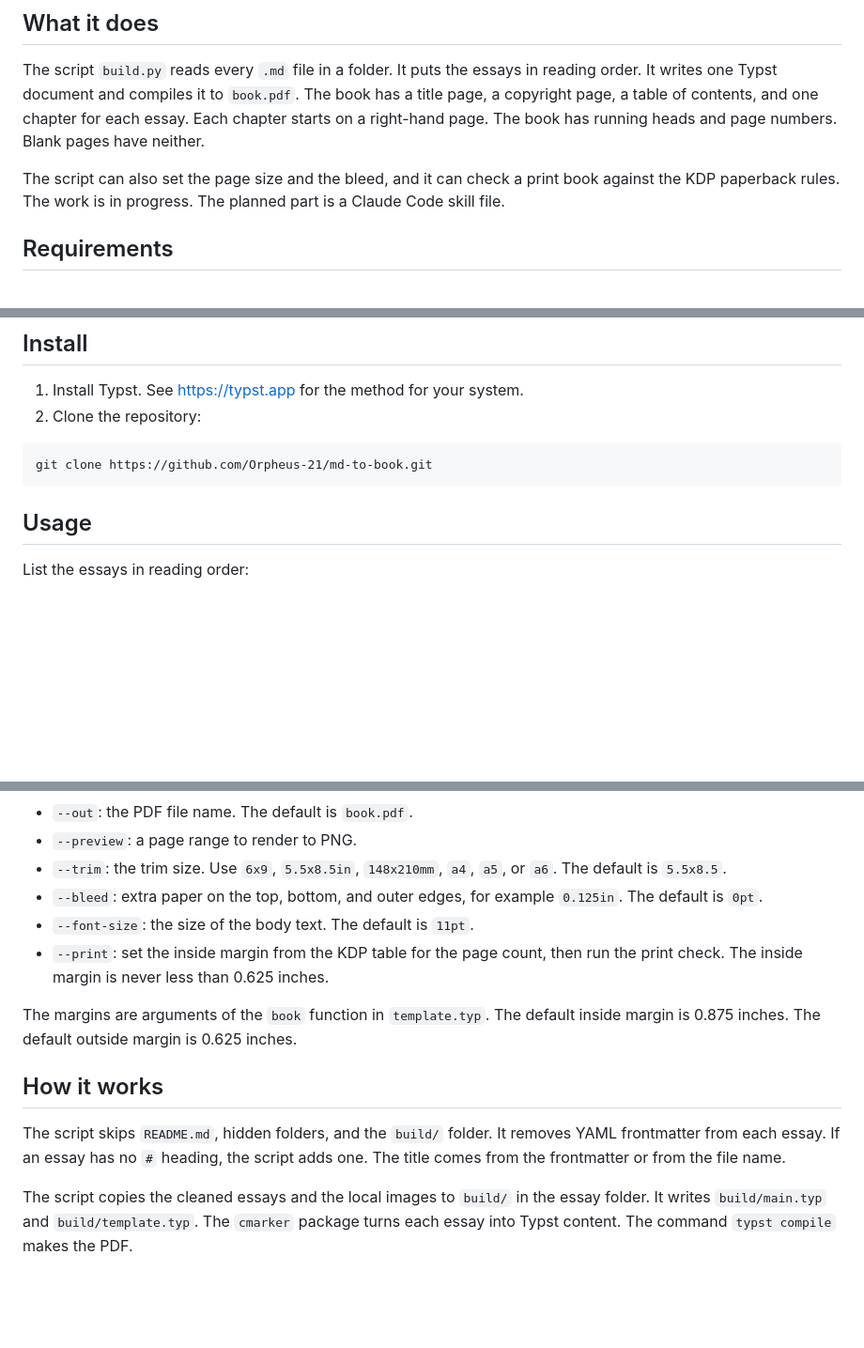
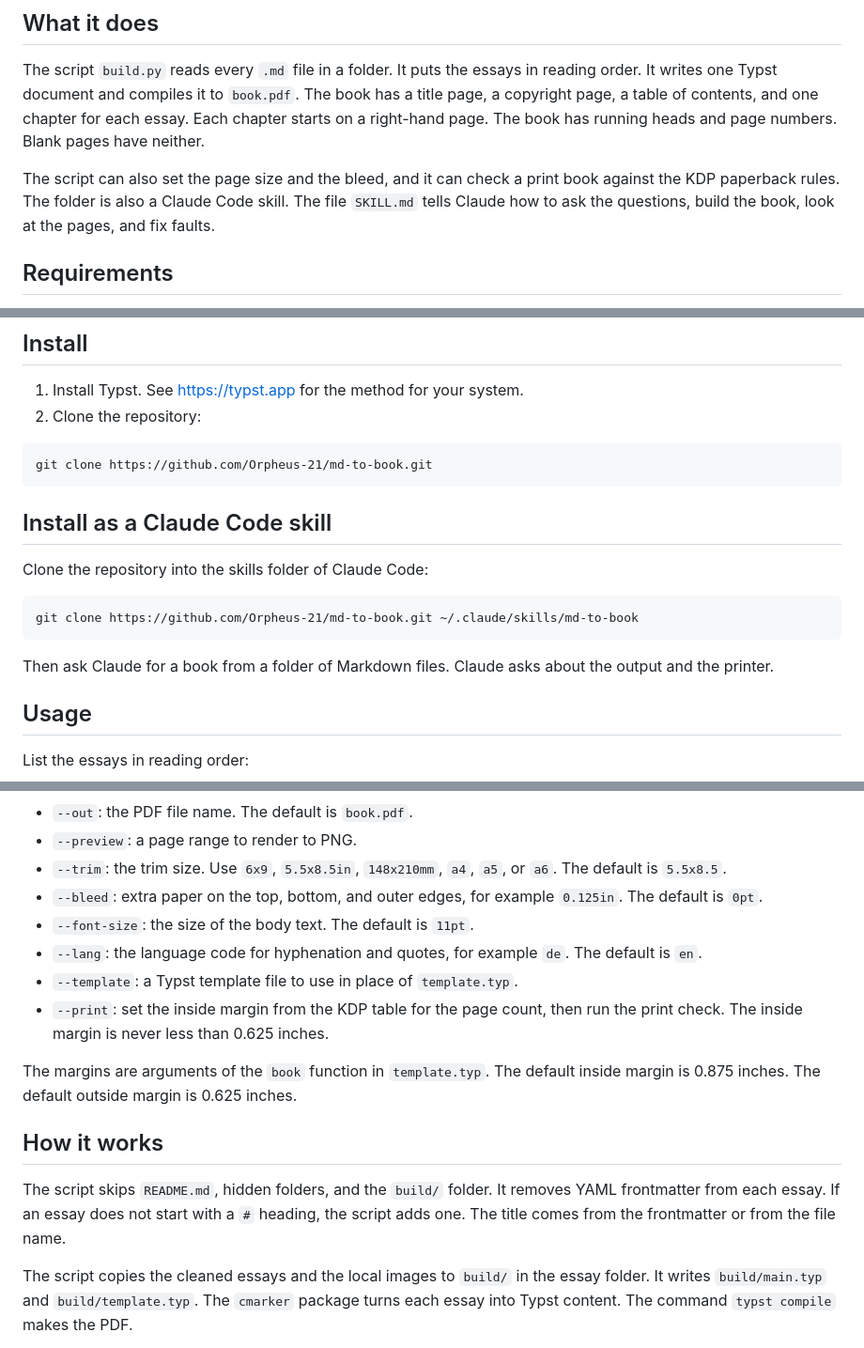
Before and after one commit to Orpheus-21/md-to-book, a Markdown page: README.md, 3 parts joined by grey strips. Shown at 94% size. Rendered like a GitHub page; blank space fills up the shorter version.

Commit message:
Document the skill and the new options

````diff
--- a/README.md
+++ b/README.md
@@ -6,7 +6,7 @@ md-to-book builds a typeset book PDF from a folder of Markdown essays.
 
 The script `build.py` reads every `.md` file in a folder. It puts the essays in reading order. It writes one Typst document and compiles it to `book.pdf`. The book has a title page, a copyright page, a table of contents, and one chapter for each essay. Each chapter starts on a right-hand page. The book has running heads and page numbers. Blank pages have neither.
 
-The script can also set the page size and the bleed, and it can check a print book against the KDP paperback rules. The work is in progress. The planned part is a Claude Code skill file.
+The script can also set the page size and the bleed, and it can check a print book against the KDP paperback rules. The folder is also a Claude Code skill. The file `SKILL.md` tells Claude how to ask the questions, build the book, look at the pages, and fix faults.
 
 ## Requirements
 
@@ -22,6 +22,16 @@ The script can also set the page size and the bleed, and it can check a print bo
 ```
 git clone https://github.com/Orpheus-21/md-to-book.git
 ```
+
+## Install as a Claude Code skill
+
+Clone the repository into the skills folder of Claude Code:
+
+```
+git clone https://github.com/Orpheus-21/md-to-book.git ~/.claude/skills/md-to-book
+```
+
+Then ask Claude for a book from a folder of Markdown files. Claude asks about the output and the printer.
 
 ## Usage
 
@@ -80,13 +90,15 @@ The options of `build.py` are:
 * `--trim`: the trim size. Use `6x9`, `5.5x8.5in`, `148x210mm`, `a4`, `a5`, or `a6`. The default is `5.5x8.5`.
 * `--bleed`: extra paper on the top, bottom, and outer edges, for example `0.125in`. The default is `0pt`.
 * `--font-size`: the size of the body text. The default is `11pt`.
+* `--lang`: the language code for hyphenation and quotes, for example `de`. The default is `en`.
+* `--template`: a Typst template file to use in place of `template.typ`.
 * `--print`: set the inside margin from the KDP table for the page count, then run the print check. The inside margin is never less than 0.625 inches.
 
 The margins are arguments of the `book` function in `template.typ`. The default inside margin is 0.875 inches. The default outside margin is 0.625 inches.
 
 ## How it works
 
-The script skips `README.md`, hidden folders, and the `build/` folder. It removes YAML frontmatter from each essay. If an essay has no `#` heading, the script adds one. The title comes from the frontmatter or from the file name.
+The script skips `README.md`, hidden folders, and the `build/` folder. It removes YAML frontmatter from each essay. If an essay does not start with a `#` heading, the script adds one. The title comes from the frontmatter or from the file name.
 
 The script copies the cleaned essays and the local images to `build/` in the essay folder. It writes `build/main.typ` and `build/template.typ`. The `cmarker` package turns each essay into Typst content. The command `typst compile` makes the PDF.
 
````
Also changed, not shown: other parts of README.md (+1 -1 lines).
